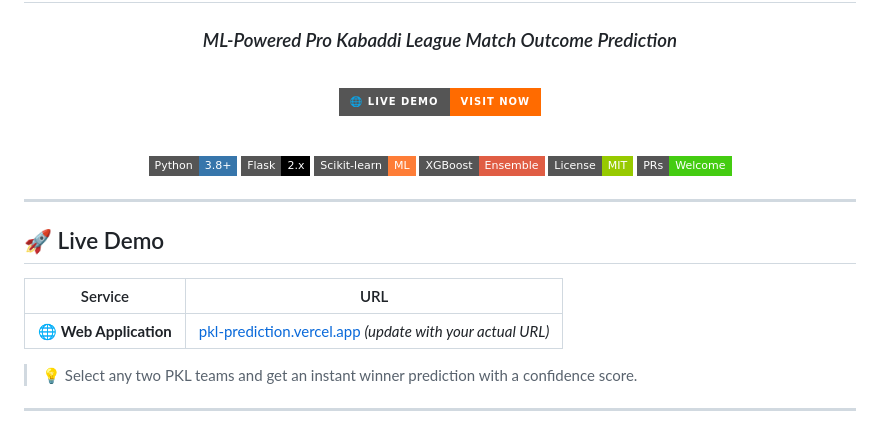
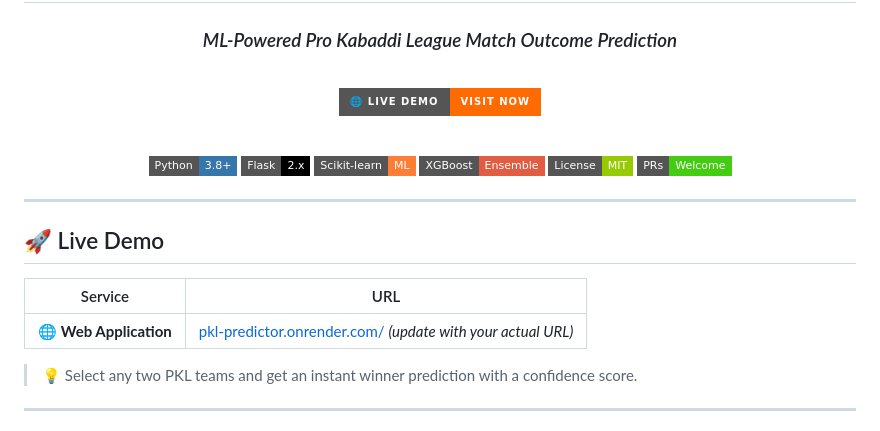
Before and after one commit to Manikanta-04/PKL_PREDICTION, a Markdown page: README.md, the part around one of its changes. Drawn GitHub-style; badges without logos.

Commit message:
Change live demo URL in README
Updated live demo URL in README.md to reflect new hosting.

```diff
--- a/README.md
+++ b/README.md
@@ -27,7 +27,7 @@
 
 | Service | URL |
 |---|---|
-| 🌐 **Web Application** | [pkl-prediction.vercel.app](https://pkl-prediction.vercel.app) *(update with your actual URL)* |
+| 🌐 **Web Application** | [pkl-predictor.onrender.com/](pkl-predictor.onrender.com/) *(update with your actual URL)* |
 
 > 💡 Select any two PKL teams and get an instant winner prediction with a confidence score.
 
```
Also changed, not shown: other parts of README.md (+1 -1 lines).
